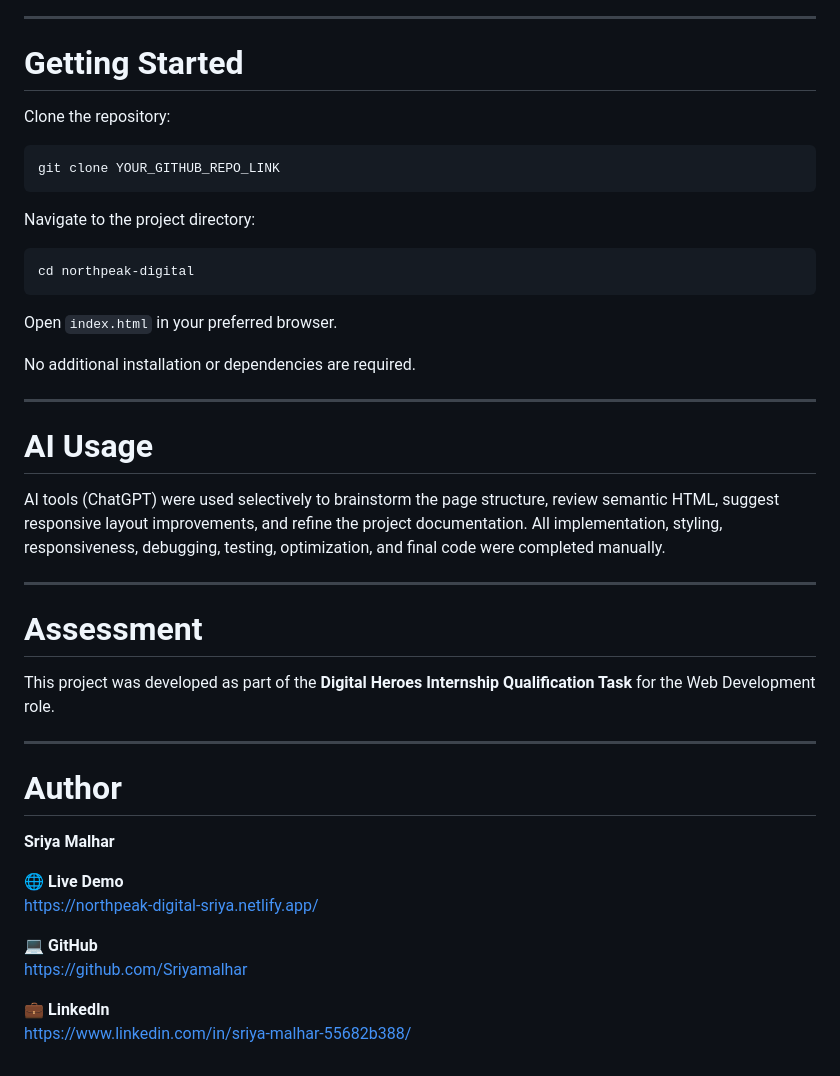
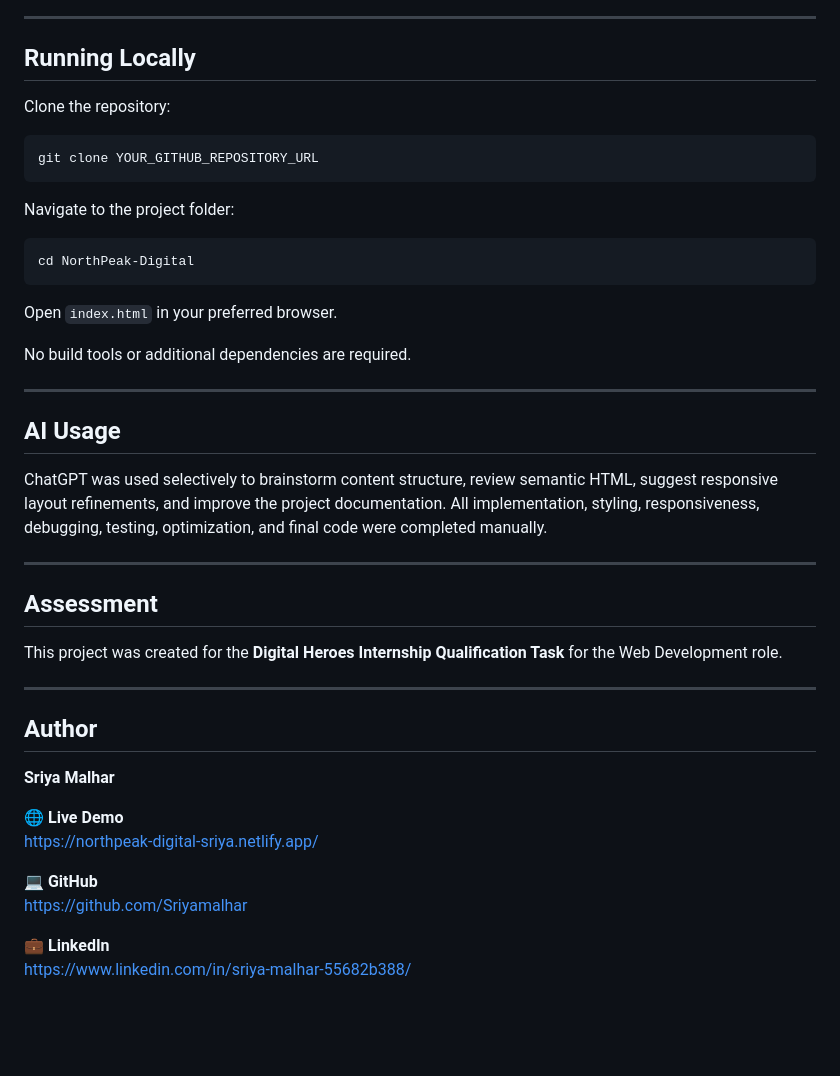
Before and after one commit to Sriyamalhar/northpeak-digital, a Markdown page: README.md, the part around one of its changes. Rendered like a GitHub page; blank space fills up the shorter version.

````diff
--- a/README.md
+++ b/README.md
@@ -132,47 +112,47 @@ NorthPeak-Digital
 
 ---
 
-# Getting Started
+## Running Locally
 
 Clone the repository:
 
 ```bash
-git clone YOUR_GITHUB_REPO_LINK
+git clone YOUR_GITHUB_REPOSITORY_URL
 ```
 
-Navigate to the project directory:
+Navigate to the project folder:
 
 ```bash
-cd northpeak-digital
+cd NorthPeak-Digital
 ```
 
 Open `index.html` in your preferred browser.
 
-No additional installation or dependencies are required.
+No build tools or additional dependencies are required.
 
 ---
 
-# AI Usage
+## AI Usage
 
-AI tools (ChatGPT) were used selectively to brainstorm the page structure, review semantic HTML, suggest responsive layout improvements, and refine the project documentation. All implementation, styling, responsiveness, debugging, testing, optimization, and final code were completed manually.
+ChatGPT was used selectively to brainstorm content structure, review semantic HTML, suggest responsive layout refinements, and improve the project documentation. All implementation, styling, responsiveness, debugging, testing, optimization, and final code were completed manually.
 
 ---
 
-# Assessment
+## Assessment
 
-This project was developed as part of the **Digital Heroes Internship Qualification Task** for the Web Development role.
+This project was created for the **Digital Heroes Internship Qualification Task** for the Web Development role.
 
 ---
 
-# Author
+## Author
 
 **Sriya Malhar**
 
-**🌐 Live Demo**
+🌐 **Live Demo**
 https://northpeak-digital-sriya.netlify.app/
 
-**💻 GitHub**
+💻 **GitHub**
 https://github.com/Sriyamalhar
 
-**💼 LinkedIn**
+💼 **LinkedIn**
 https://www.linkedin.com/in/sriya-malhar-55682b388/
````
Also changed, not shown: other parts of README.md (+56 -76 lines).
